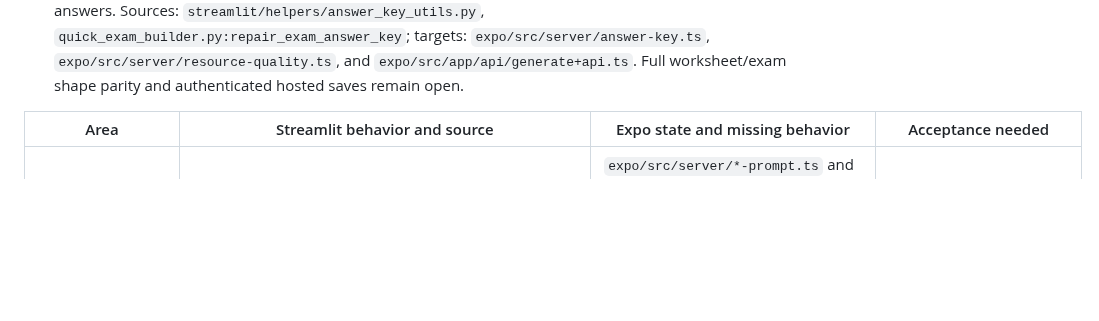
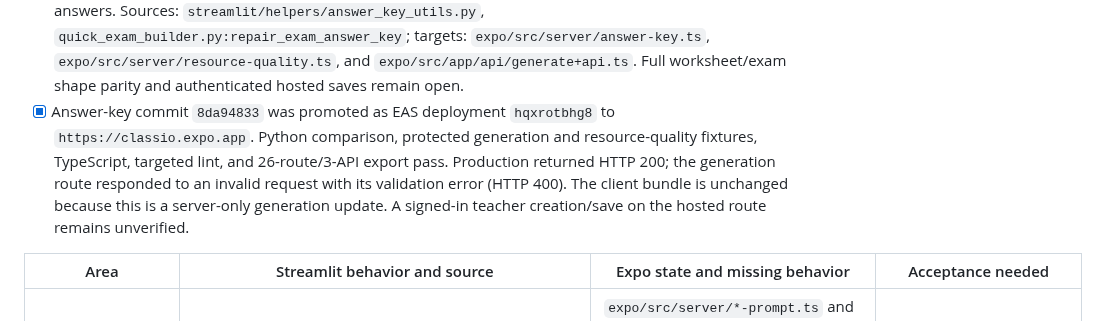
Before and after one commit to Thonygon/lesson-manager-app, a Markdown page: CLASSIO_EXPO_PARITY_CHECKLIST.md, the part around the change. GitHub-like rendering; blank space fills up the shorter version.

Commit message:
Record answer-key parity deployment

```diff
--- a/CLASSIO_EXPO_PARITY_CHECKLIST.md
+++ b/CLASSIO_EXPO_PARITY_CHECKLIST.md
@@ -22,6 +22,7 @@ Deployment target from 2026-10-01: `https://classio.expo.app`. Historical releas
 - [x] Local Word artifact QA now runs the actual Expo exporter for a lesson plan, reading worksheet, true/false exam, and word search, converts the `.docx` files to PDFs, and inspects rendered pages. The first exam artifact exposed unwanted table borders; the source's borderless true/false/matching table style is now applied. This verifies representative Word page structure, but does not confirm browser PDF rendering or every subject/exercise combination.
 - [x] Artifact-check commit `2757bcdc` was promoted as EAS deployment `x7cwstmzhm` to `https://classio.expo.app`. TypeScript, targeted lint, document fixture, DOCX artifact generation, rendered sample inspection, and 26-route/3-API export pass. The production home page returned HTTP 200 and references the same `entry-f0edaf2a83b40078686e5f65312b286d.js` bundle as the local export. Browser PDF rendering and authenticated hosted document downloads remain open.
 - [x] Worksheet answer keys now use the source `answer_key_utils.py` parsing and normalization path before acceptance and save. Exam sections recover missing multiple-choice answers from their question objects, canonicalize matching letter/number markers to actual right-side values, and persist a repaired `answer_key` alongside aligned section answers. This closes a failure mode where valid generated exams were rejected or answer keys were saved in inconsistent forms. Python/Expo fixtures cover numbered, semicolon, JSON and Python-list worksheet keys; protected-route fixtures cover worksheet normalization and recovered exam answers. Sources: `streamlit/helpers/answer_key_utils.py`, `quick_exam_builder.py:repair_exam_answer_key`; targets: `expo/src/server/answer-key.ts`, `expo/src/server/resource-quality.ts`, and `expo/src/app/api/generate+api.ts`. Full worksheet/exam shape parity and authenticated hosted saves remain open.
+- [x] Answer-key commit `8da94833` was promoted as EAS deployment `hqxrotbhg8` to `https://classio.expo.app`. Python comparison, protected generation and resource-quality fixtures, TypeScript, targeted lint, and 26-route/3-API export pass. Production returned HTTP 200; the generation route responded to an invalid request with its validation error (HTTP 400). The client bundle is unchanged because this is a server-only generation update. A signed-in teacher creation/save on the hosted route remains unverified.
 
 | Area | Streamlit behavior and source | Expo state and missing behavior | Acceptance needed |
 | --- | --- | --- | --- |
```
